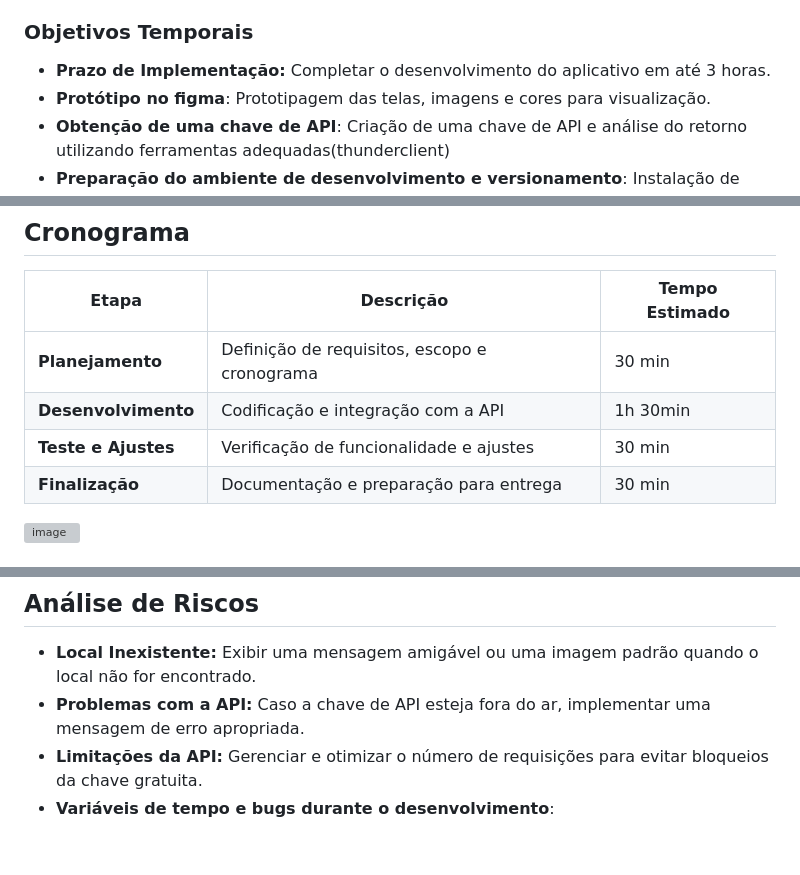
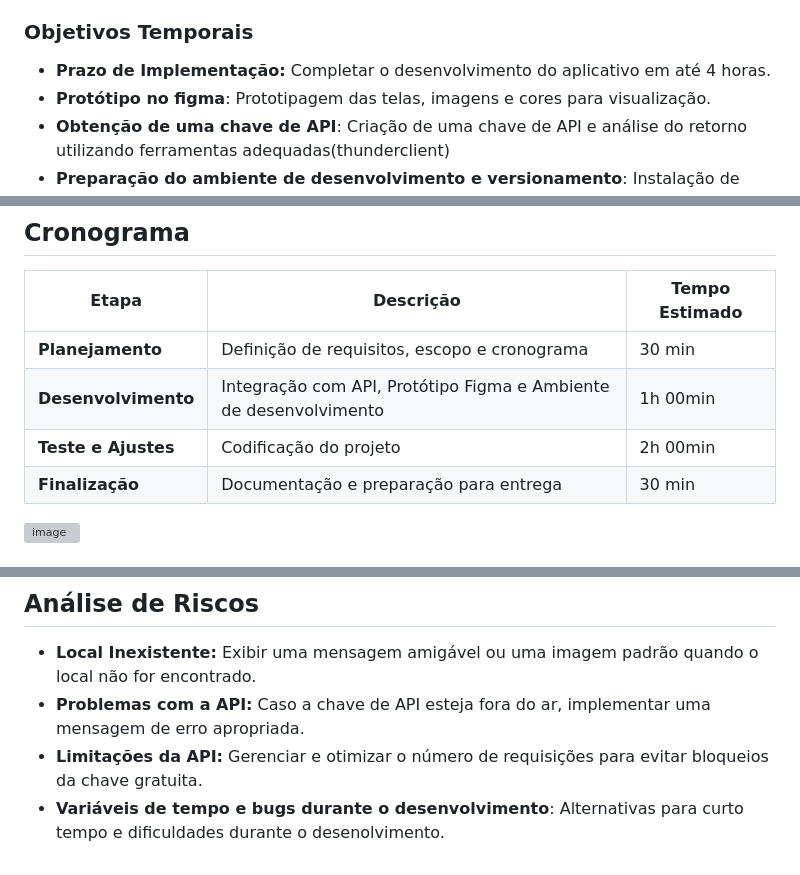
Before and after one commit to rafaelmoura23/projeto_app-clima, a Markdown page: README.md, 3 parts joined by grey strips. Drawn GitHub-style; grey boxes are pictures that could not be loaded.

```diff
--- a/README.md
+++ b/README.md
@@ -27,7 +27,7 @@ O **App Clima** é uma aplicação web que permitirá a busca e visualização d
 - **Planejamento:** Ajudar os usuários a se organizarem com base nas condições climáticas atuais.
 
 ### Objetivos Temporais
-- **Prazo de Implementação:** Completar o desenvolvimento do aplicativo em até 3 horas.
+- **Prazo de Implementação:** Completar o desenvolvimento do aplicativo em até 4 horas.
 - **Protótipo no figma**: Prototipagem das telas, imagens e cores para visualização.
 - **Obtenção de uma chave de API**: Criação de uma chave de API e análise do retorno utilizando ferramentas adequadas(thunderclient)
 - **Preparação do ambiente de desenvolvimento e versionamento**: Instalação de ferramentas de desenvolvimento (VSCode, Git...)
@@ -38,8 +38,8 @@ O **App Clima** é uma aplicação web que permitirá a busca e visualização d
 | Etapa               | Descrição                                | Tempo Estimado |
 |---------------------|------------------------------------------|----------------|
 | **Planejamento**    | Definição de requisitos, escopo e cronograma          | 30 min         |
-| **Desenvolvimento** | Codificação e integração com a API        | 1h 30min       |
-| **Teste e Ajustes** | Verificação de funcionalidade e ajustes   | 30 min         |
+| **Desenvolvimento** | Integração com API, Protótipo Figma e Ambiente de desenvolvimento        | 1h 00min       |
+| **Teste e Ajustes** | Codificação do projeto   | 2h 00min         |
 | **Finalização**     | Documentação e preparação para entrega    | 30 min         |
 
 ![image](https://github.com/user-attachments/assets/18fbe90f-951b-4350-8e20-c27fee02e205)
@@ -53,4 +53,4 @@ O **App Clima** é uma aplicação web que permitirá a busca e visualização d
 - **Local Inexistente:** Exibir uma mensagem amigável ou uma imagem padrão quando o local não for encontrado.
 - **Problemas com a API:** Caso a chave de API esteja fora do ar, implementar uma mensagem de erro apropriada.
 - **Limitações da API:** Gerenciar e otimizar o número de requisições para evitar bloqueios da chave gratuita.
-- **Variáveis de tempo e bugs durante o desenvolvimento**:
+- **Variáveis de tempo e bugs durante o desenvolvimento**: Alternativas para curto tempo e dificuldades durante o desenolvimento.
```
